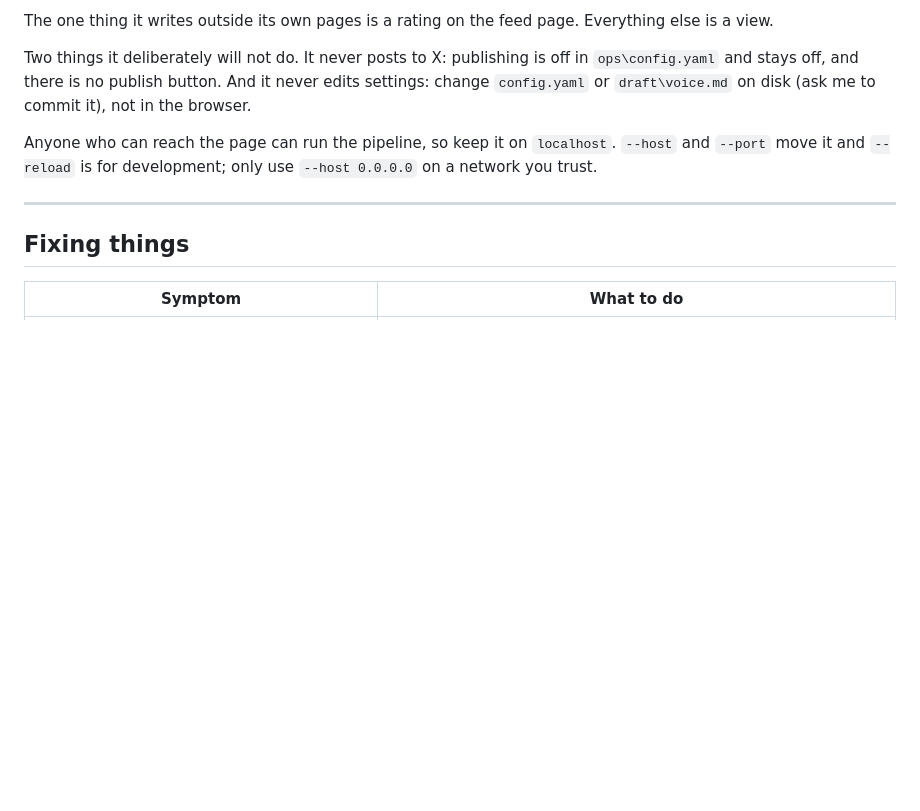
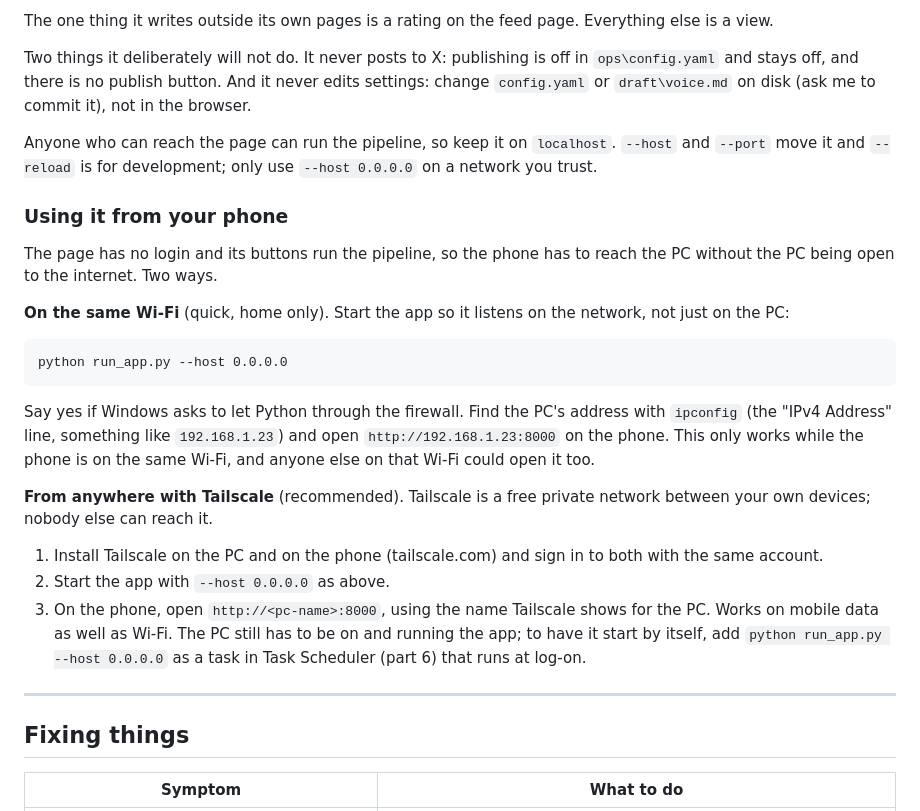
Before and after one commit to masonberger4/X, a Markdown page: HOWTO.md, the part around the change. Drawn GitHub-style; blank space fills up the shorter version.

Commit message:
HOWTO: how to use the control panel from a phone
Same Wi-Fi with --host 0.0.0.0 for a quick look at home, or Tailscale for
anywhere; both keep the page off the public internet, which matters because
it has no login and its buttons run the pipeline.

Co-Authored-By: Claude Fable 5.1 <noreply@anthropic.com>
Claude-Session: https://claude.ai/code/session_01J7LWUeBGxbr6fzmX8BtfDW

````diff
--- a/HOWTO.md
+++ b/HOWTO.md
@@ -307,6 +307,33 @@ Anyone who can reach the page can run the pipeline, so keep it on
 `localhost`. `--host` and `--port` move it and `--reload` is for development;
 only use `--host 0.0.0.0` on a network you trust.
 
+### Using it from your phone
+
+The page has no login and its buttons run the pipeline, so the phone has to
+reach the PC without the PC being open to the internet. Two ways.
+
+**On the same Wi-Fi** (quick, home only). Start the app so it listens on the
+network, not just on the PC:
+```
+python run_app.py --host 0.0.0.0
+```
+Say yes if Windows asks to let Python through the firewall. Find the PC's
+address with `ipconfig` (the "IPv4 Address" line, something like
+`192.168.1.23`) and open `http://192.168.1.23:8000` on the phone. This only
+works while the phone is on the same Wi-Fi, and anyone else on that Wi-Fi
+could open it too.
+
+**From anywhere with Tailscale** (recommended). Tailscale is a free private
+network between your own devices; nobody else can reach it.
+1. Install Tailscale on the PC and on the phone (tailscale.com) and sign in
+   to both with the same account.
+2. Start the app with `--host 0.0.0.0` as above.
+3. On the phone, open `http://<pc-name>:8000`, using the name Tailscale shows
+   for the PC.
+Works on mobile data as well as Wi-Fi. The PC still has to be on and running
+the app; to have it start by itself, add `python run_app.py --host 0.0.0.0`
+as a task in Task Scheduler (part 6) that runs at log-on.
+
 ---
 
 ## Fixing things
````
